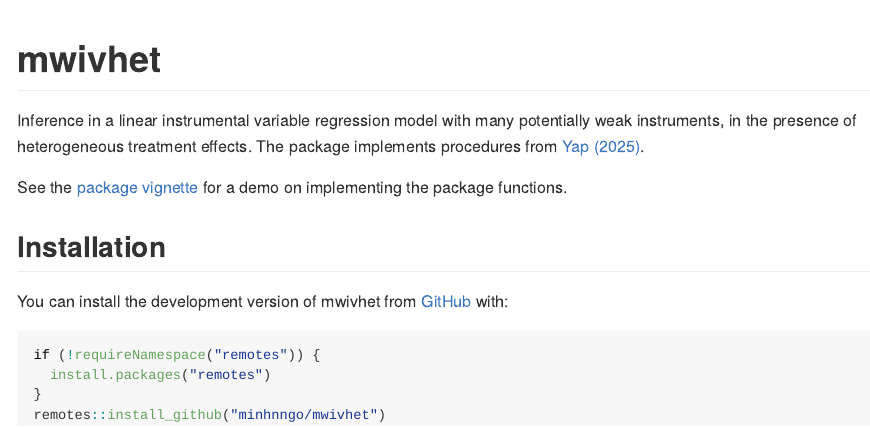
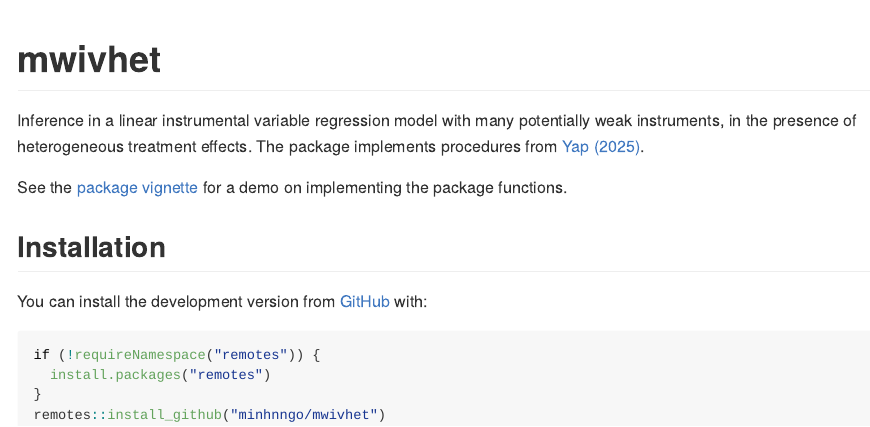
Before and after one commit to minhnngo/mwivhet, an R Markdown document (README.Rmd): the page in a window 1100 px wide, from its top. The pictures show the output file README.md that the author committed with the source, drawn offline in the style of GitHub.

Commit message:
Commit readme

````diff
--- a/README.Rmd
+++ b/README.Rmd
@@ -23,11 +23,11 @@
 implements procedures from [Yap (2025)](https://www.arxiv.org/abs/2408.11193).
 
 See the [package vignette](vignettes/mwivhet.Rmd) for a demo on implementing the package
-functions
+functions.
 
 ## Installation
 
-You can install the development version of mwivhet from [GitHub](https://github.com/) with:
+You can install the development version from [GitHub](https://github.com/) with:
 
 ``` r
 if (!requireNamespace("remotes")) {
````
Also changed, not shown: README.md.
